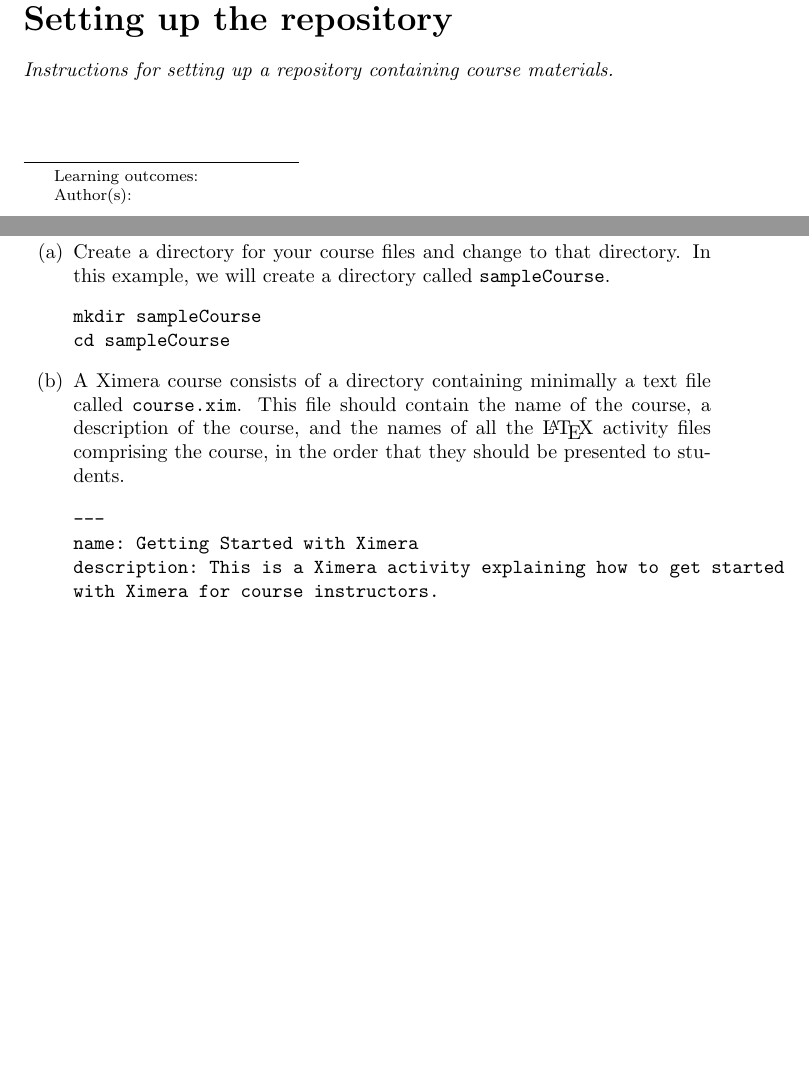
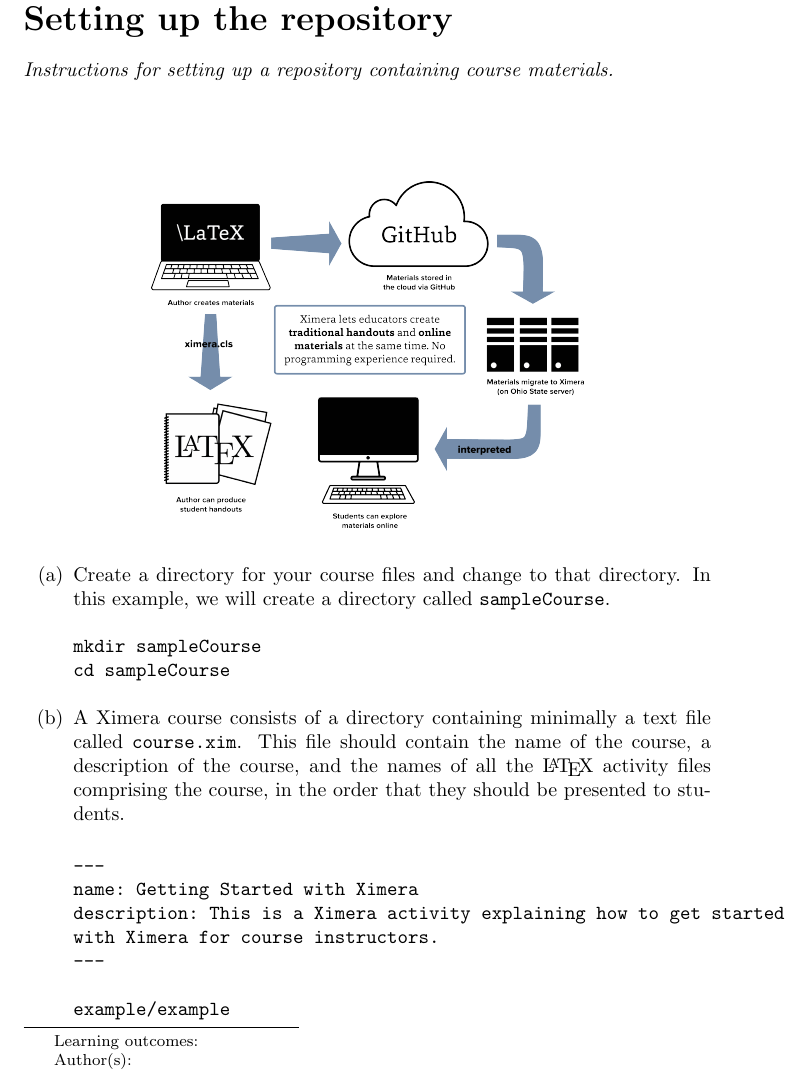
Before and after one commit to slcmalec/gettingStarted, a LaTeX document (repoSetup/repoSetup.tex): two parts of pages 1 and 3 of 5 before the commit and part of page 1 of 4 after it, the two joined at a grey line, cut so that both start at the same text, the shorter picture padded with empty space. Compiled offline with pdfLaTeX.

Commit message:
Fixing schematic diagram

```diff
--- a/repoSetup/repoSetup.tex
+++ b/repoSetup/repoSetup.tex
@@ -7,8 +7,9 @@
 \end{abstract}
 \maketitle
 
+\begin{image}
 \includegraphics{XimeraGraphic.png}
-
+\end{image}
 
 \begin{enumerate}
 \item Create a directory for your course files
```
